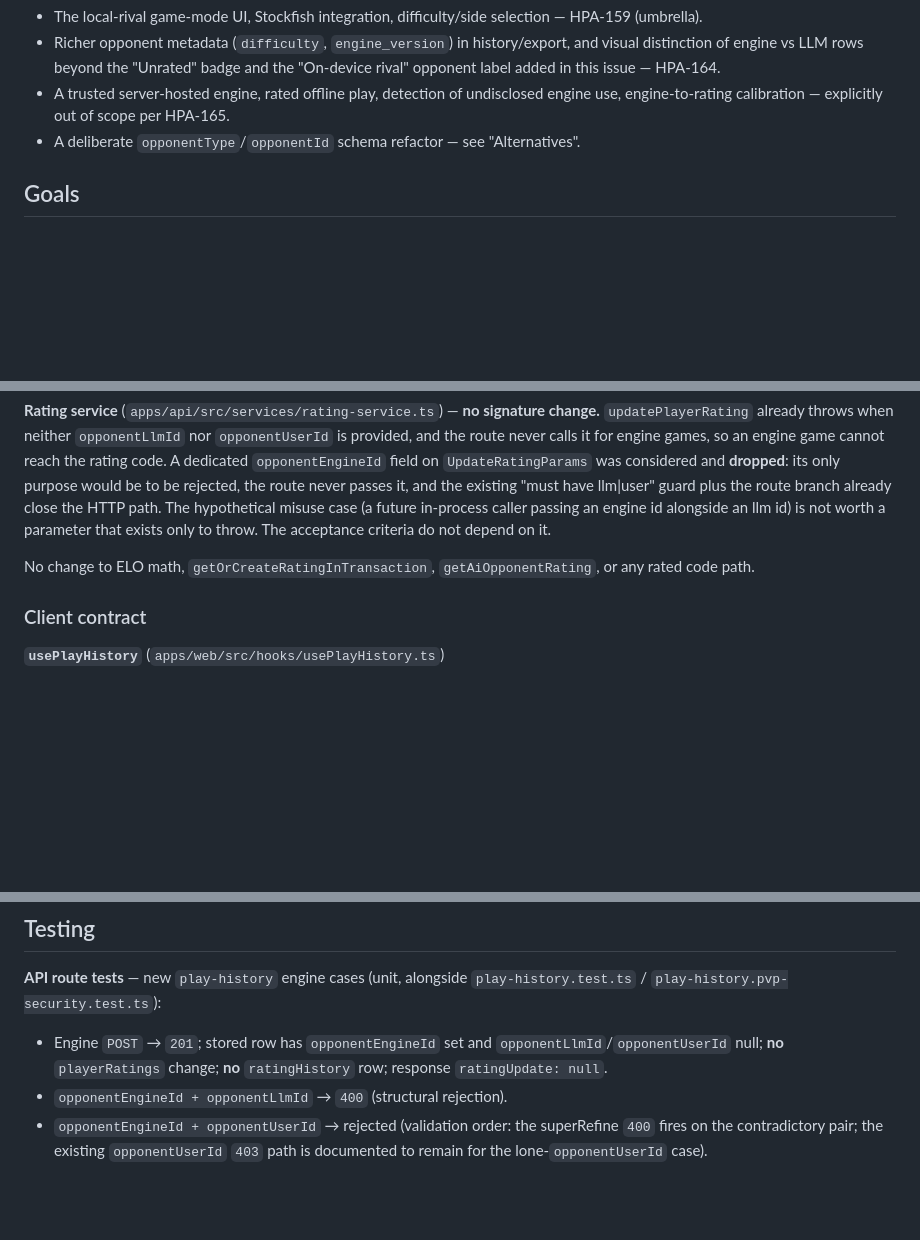
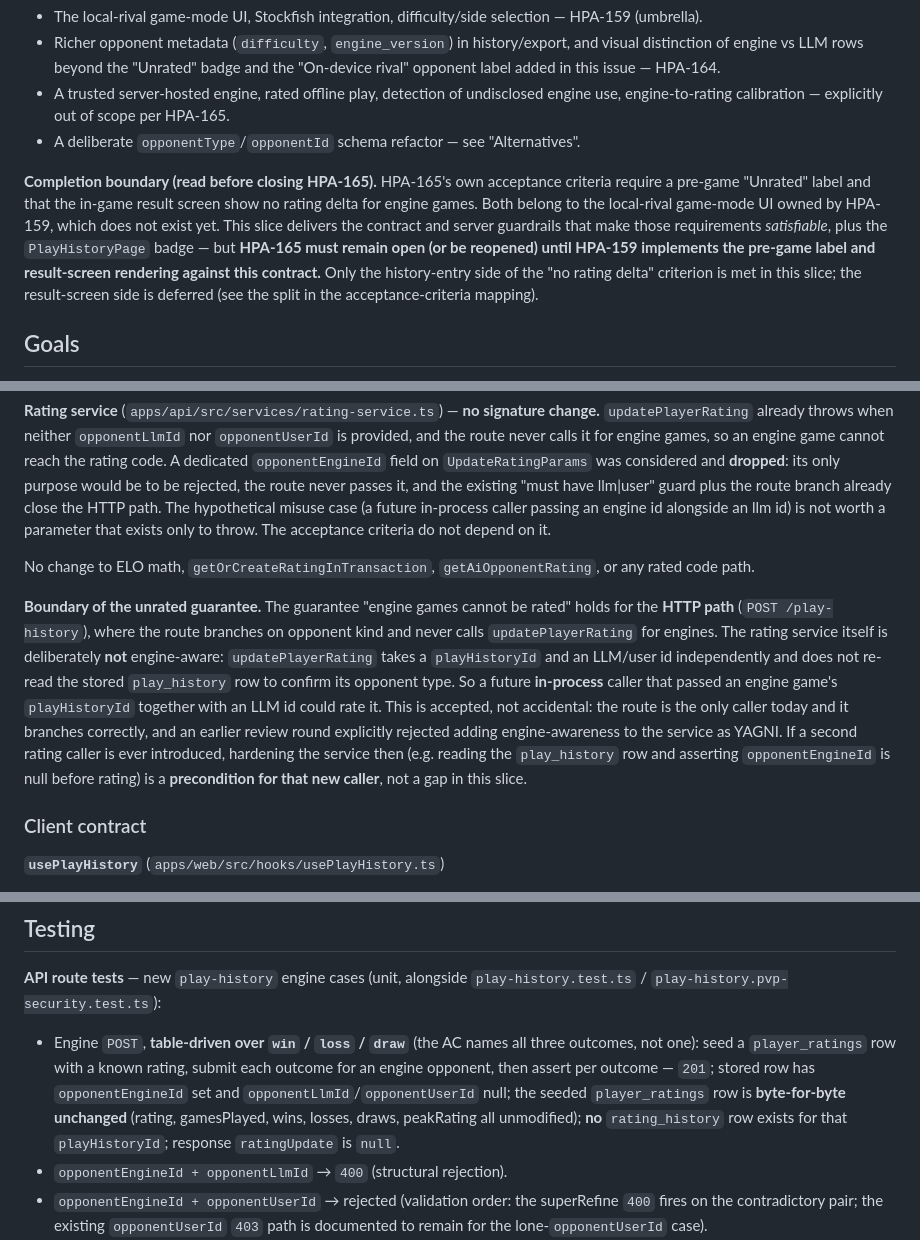
Before and after one commit to cwchanap/procyon, a Markdown page: docs/superpowers/2026-07-25-hpa165-local-engine-unrated-design.md, 3 parts joined by grey strips. GitHub-like rendering; blank space fills up the shorter version.

Commit message:
docs(spec): HPA-165 narrow unrated guarantee to HTTP path, add completion boundary, parameterize win/loss/draw test

```diff
--- a/docs/superpowers/2026-07-25-hpa165-local-engine-unrated-design.md
+++ b/docs/superpowers/2026-07-25-hpa165-local-engine-unrated-design.md
@@ -47,6 +47,17 @@ columns on the same additive pattern.
 - A trusted server-hosted engine, rated offline play, detection of undisclosed
   engine use, engine-to-rating calibration — explicitly out of scope per HPA-165.
 - A deliberate `opponentType`/`opponentId` schema refactor — see "Alternatives".
+
+**Completion boundary (read before closing HPA-165).** HPA-165's own acceptance
+criteria require a pre-game "Unrated" label and that the in-game result screen
+show no rating delta for engine games. Both belong to the local-rival game-mode
+UI owned by HPA-159, which does not exist yet. This slice delivers the contract
+and server guardrails that make those requirements _satisfiable_, plus the
+`PlayHistoryPage` badge — but **HPA-165 must remain open (or be reopened) until
+HPA-159 implements the pre-game label and result-screen rendering against this
+contract.** Only the history-entry side of the "no rating delta" criterion is met
+in this slice; the result-screen side is deferred (see the split in the
+acceptance-criteria mapping).
 
 ## Goals
 
@@ -228,6 +240,20 @@ acceptance criteria do not depend on it.
 No change to ELO math, `getOrCreateRatingInTransaction`, `getAiOpponentRating`,
 or any rated code path.
 
+**Boundary of the unrated guarantee.** The guarantee "engine games cannot be
+rated" holds for the **HTTP path** (`POST /play-history`), where the route
+branches on opponent kind and never calls `updatePlayerRating` for engines. The
+rating service itself is deliberately **not** engine-aware:
+`updatePlayerRating` takes a `playHistoryId` and an LLM/user id independently and
+does not re-read the stored `play_history` row to confirm its opponent type. So a
+future **in-process** caller that passed an engine game's `playHistoryId`
+together with an LLM id could rate it. This is accepted, not accidental: the
+route is the only caller today and it branches correctly, and an earlier review
+round explicitly rejected adding engine-awareness to the service as YAGNI. If a
+second rating caller is ever introduced, hardening the service then (e.g.
+reading the `play_history` row and asserting `opponentEngineId` is null before
+rating) is a **precondition for that new caller**, not a gap in this slice.
+
 ### Client contract
 
 **`usePlayHistory`** (`apps/web/src/hooks/usePlayHistory.ts`)
@@ -334,9 +360,14 @@ HPA-159 implements the rendering against this contract.
 **API route tests** — new `play-history` engine cases (unit, alongside
 `play-history.test.ts` / `play-history.pvp-security.test.ts`):
 
-- Engine `POST` → `201`; stored row has `opponentEngineId` set and
-  `opponentLlmId`/`opponentUserId` null; **no** `playerRatings` change; **no**
-  `ratingHistory` row; response `ratingUpdate: null`.
+- Engine `POST`, **table-driven over `win` / `loss` / `draw`** (the AC names all
+  three outcomes, not one): seed a `player_ratings` row with a known rating,
+  submit each outcome for an engine opponent, then assert per outcome — `201`;
+  stored row has `opponentEngineId` set and `opponentLlmId`/`opponentUserId`
+  null; the seeded `player_ratings` row is **byte-for-byte unchanged** (rating,
+  gamesPlayed, wins, losses, draws, peakRating all unmodified); **no**
+  `rating_history` row exists for that `playHistoryId`; response `ratingUpdate`
+  is `null`.
 - `opponentEngineId + opponentLlmId` → `400` (structural rejection).
 - `opponentEngineId + opponentUserId` → rejected (validation order: the
   superRefine `400` fires on the contradictory pair; the existing `opponentUserId`
```
Also changed, not shown: other parts of docs/superpowers/2026-07-25-hpa165-local-engine-unrated-design.md (+4 -3 lines).
